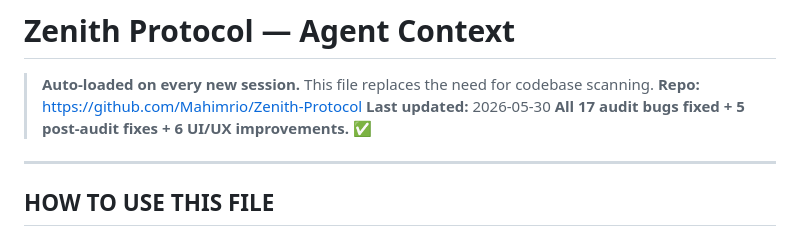
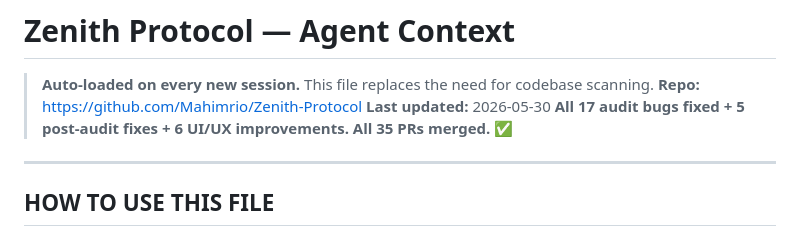
Before and after one commit to Mahimrio/Zenith-Protocol, a Markdown page: AGENTS.md, the part around the change. Drawn GitHub-style.

```diff
--- a/AGENTS.md
+++ b/AGENTS.md
@@ -3,7 +3,7 @@
 > **Auto-loaded on every new session.** This file replaces the need for codebase scanning.
 > **Repo:** https://github.com/Mahimrio/Zenith-Protocol
 > **Last updated:** 2026-05-30
-> **All 17 audit bugs fixed + 5 post-audit fixes + 6 UI/UX improvements.** ✅
+> **All 17 audit bugs fixed + 5 post-audit fixes + 6 UI/UX improvements. All 35 PRs merged.** ✅
 
 ---
 
```
